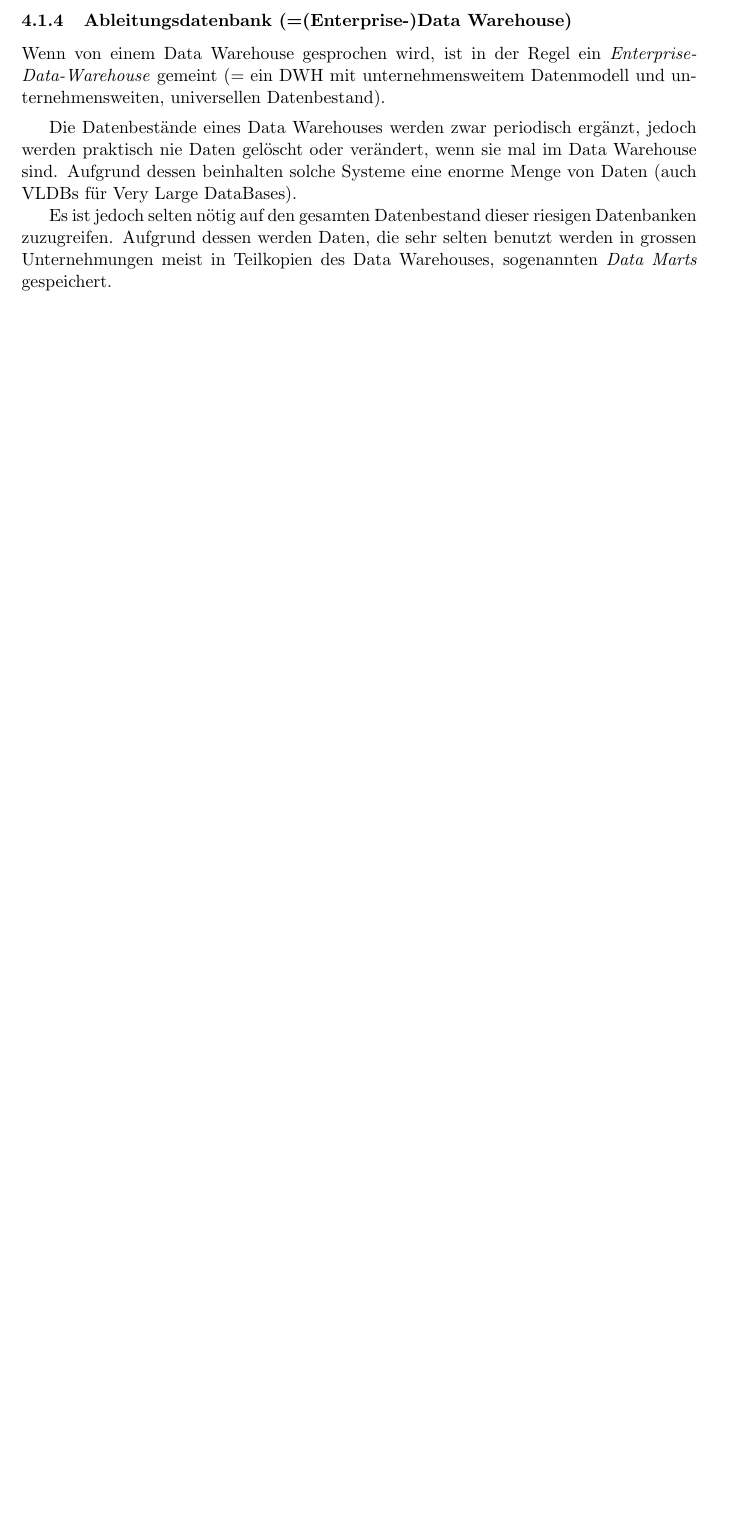
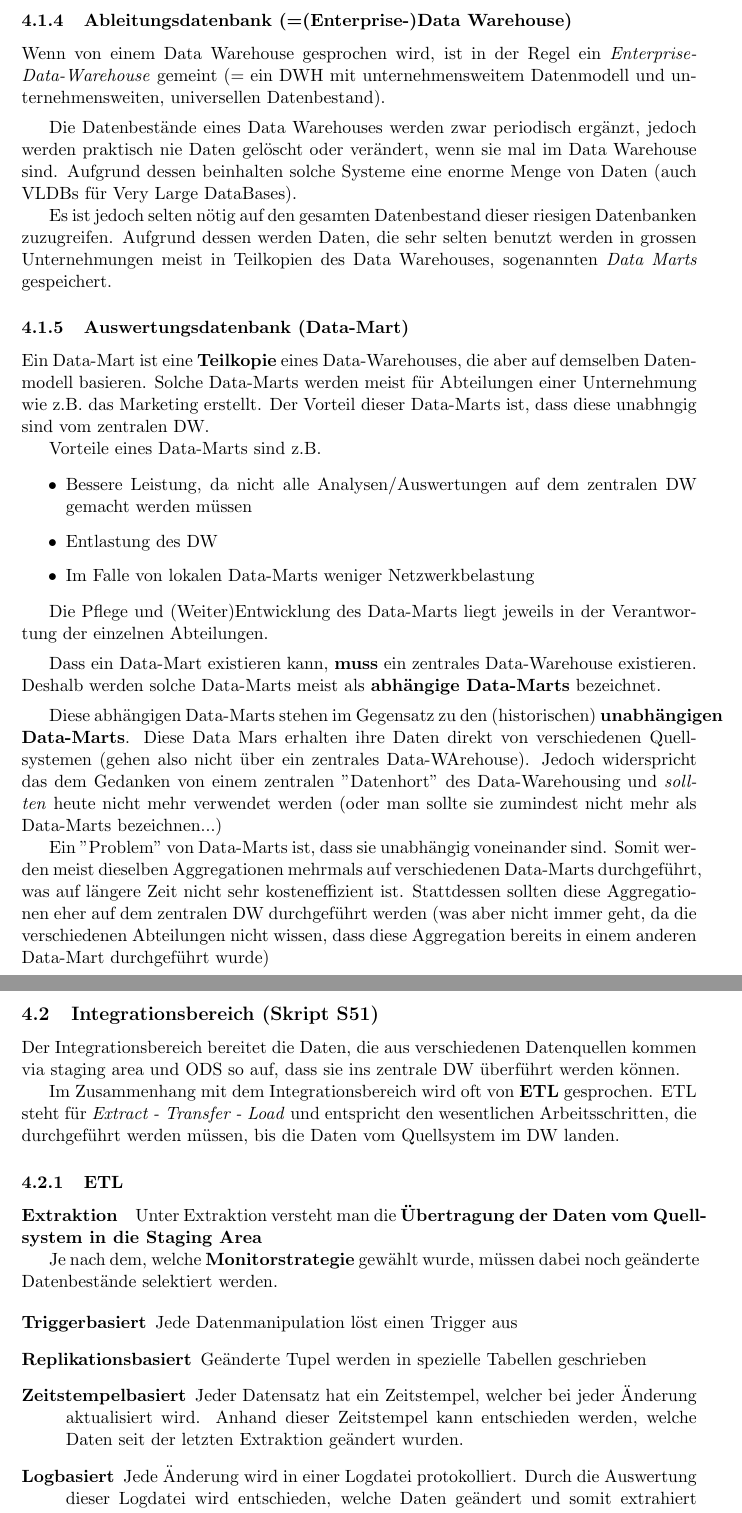
Before and after one commit to gathurian/HSLU, a LaTeX document (Zusammenfassung_DAWA.tex): part of page 14 of 14 before the commit and two parts of pages 14 and 15 of 15 after it, the two joined at a grey line, cut so that both start at the same text, the shorter picture padded with empty space. Compiled offline with pdfLaTeX.

Commit message:
Added most parts of a reference model

```diff
--- a/Zusammenfassung_DAWA.tex
+++ b/Zusammenfassung_DAWA.tex
@@ -410,3 +410,43 @@ Die Datenbestände eines Data Warehouses werden zwar periodisch ergänzt, jedoch
 
 Es ist jedoch selten nötig auf den gesamten Datenbestand dieser riesigen Datenbanken zuzugreifen. Aufgrund dessen werden Daten, die sehr selten benutzt werden in grossen Unternehmungen meist in Teilkopien des Data Warehouses, sogenannten \textit{Data Marts} gespeichert.
 
+\subsubsection{Auswertungsdatenbank (Data-Mart)}
+Ein Data-Mart ist eine \textbf{Teilkopie} eines Data-Warehouses, die aber auf demselben Datenmodell basieren. Solche Data-Marts werden meist für Abteilungen einer Unternehmung wie z.B. das Marketing erstellt. Der Vorteil dieser Data-Marts ist, dass diese unabhngig sind vom zentralen DW.
+
+Vorteile eines Data-Marts sind z.B.
+
+\begin{itemize}
+	\item Bessere Leistung, da nicht alle Analysen/Auswertungen auf dem zentralen DW gemacht werden müssen
+	\item Entlastung des DW
+	\item Im Falle von lokalen Data-Marts weniger Netzwerkbelastung
+\end{itemize}
+
+Die Pflege und (Weiter)Entwicklung des Data-Marts liegt jeweils in der Verantwortung der einzelnen Abteilungen.
+
+\vspace{5px}
+
+Dass ein Data-Mart existieren kann, \textbf{muss} ein zentrales Data-Warehouse existieren. Deshalb werden solche Data-Marts meist als \textbf{abhängige Data-Marts} bezeichnet.
+
+\vspace{5px}
+
+Diese abhängigen Data-Marts stehen im Gegensatz zu den (historischen) \textbf{unabhängigen Data-Marts}. Diese Data Mars erhalten ihre Daten direkt von verschiedenen Quellsystemen (gehen also nicht über ein zentrales Data-WArehouse). Jedoch widerspricht das dem Gedanken von einem zentralen "Datenhort" des Data-Warehousing und \textit{sollten} heute nicht mehr verwendet werden (oder man sollte sie zumindest nicht mehr als Data-Marts bezeichnen...)
+
+Ein "Problem" von Data-Marts ist, dass sie unabhängig voneinander sind. Somit werden meist dieselben Aggregationen mehrmals auf verschiedenen Data-Marts durchgeführt, was auf längere Zeit nicht sehr kosteneffizient ist. Stattdessen sollten diese Aggregationen eher auf dem zentralen DW durchgeführt werden (was aber nicht immer geht, da die verschiedenen Abteilungen nicht wissen, dass diese Aggregation bereits in einem anderen Data-Mart durchgeführt wurde)
+
+\subsection{Integrationsbereich (Skript S51)}
+Der Integrationsbereich bereitet die Daten, die aus verschiedenen Datenquellen kommen via staging area und ODS so auf, dass sie ins zentrale DW überführt werden können.
+
+Im Zusammenhang mit dem Integrationsbereich wird oft von \textbf{ETL} gesprochen. ETL steht für \textit{Extract - Transfer - Load} und entspricht den wesentlichen Arbeitsschritten, die durchgeführt werden müssen, bis die Daten vom Quellsystem im DW landen.
+
+\subsubsection{ETL}
+\paragraph{Extraktion}
+Unter Extraktion versteht man die \textbf{Übertragung der Daten vom Quellsystem in die Staging Area}
+
+Je nach dem, welche \textbf{Monitorstrategie} gewählt wurde, müssen dabei noch geänderte Datenbestände selektiert werden.
+
+\begin{description}
+	\item[Triggerbasiert] Jede Datenmanipulation löst einen Trigger aus
+	\item[Replikationsbasiert] Geänderte Tupel werden in spezielle Tabellen geschrieben
+	\item[Zeitstempelbasiert] Jeder Datensatz hat ein Zeitstempel, welcher bei jeder Änderung aktualisiert wird. Anhand dieser Zeitstempel kann entschieden werden, welche Daten seit der letzten Extraktion geändert wurden.
+	\item[Logbasiert] Jede Änderung wird in einer Logdatei protokolliert. Durch die Auswertung dieser Logdatei wird entschieden, welche Daten geändert und somit extrahiert werden müssen
+	\item[Snapshotbasiert] Der gesamte Datenbestand wird periodisch in eine Datei geschrieben. Durch den Vergleich zweier solcher Snapshot-Dateien sieht man, welche Dateien zwischen den Snapshots geändert wurden.
```
Also changed, not shown: Zusammenfassung_DAWA.tex (5 more changed lines).
